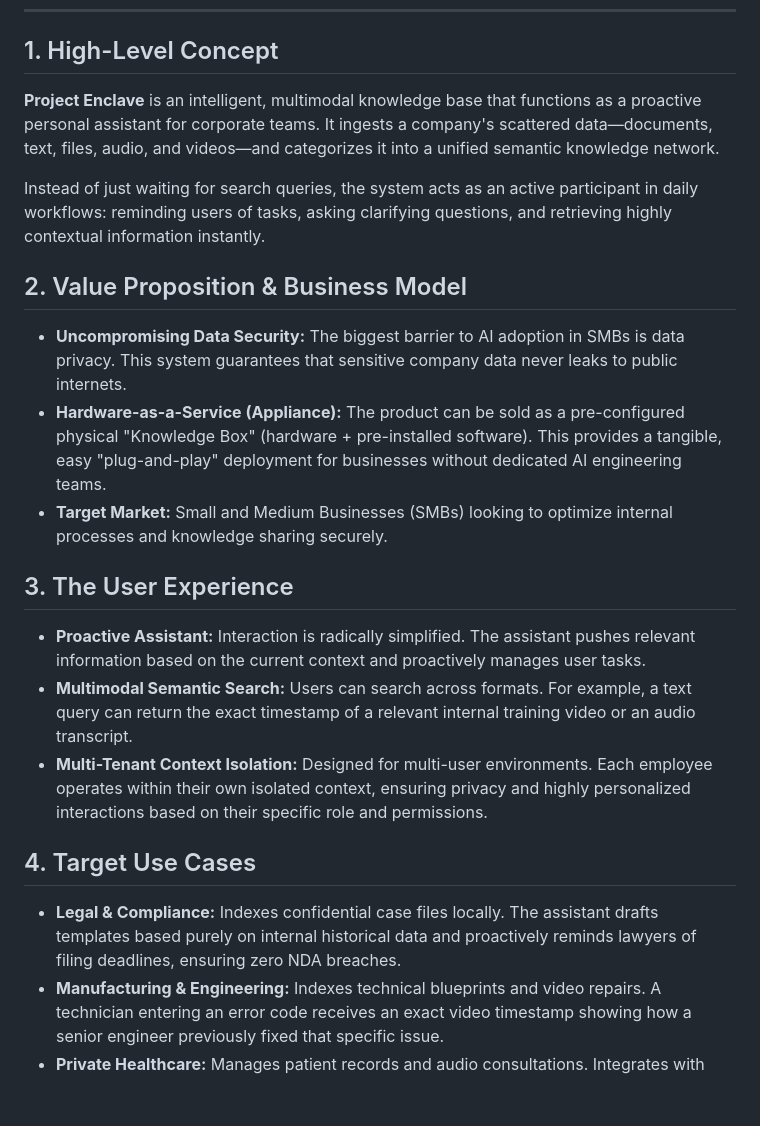
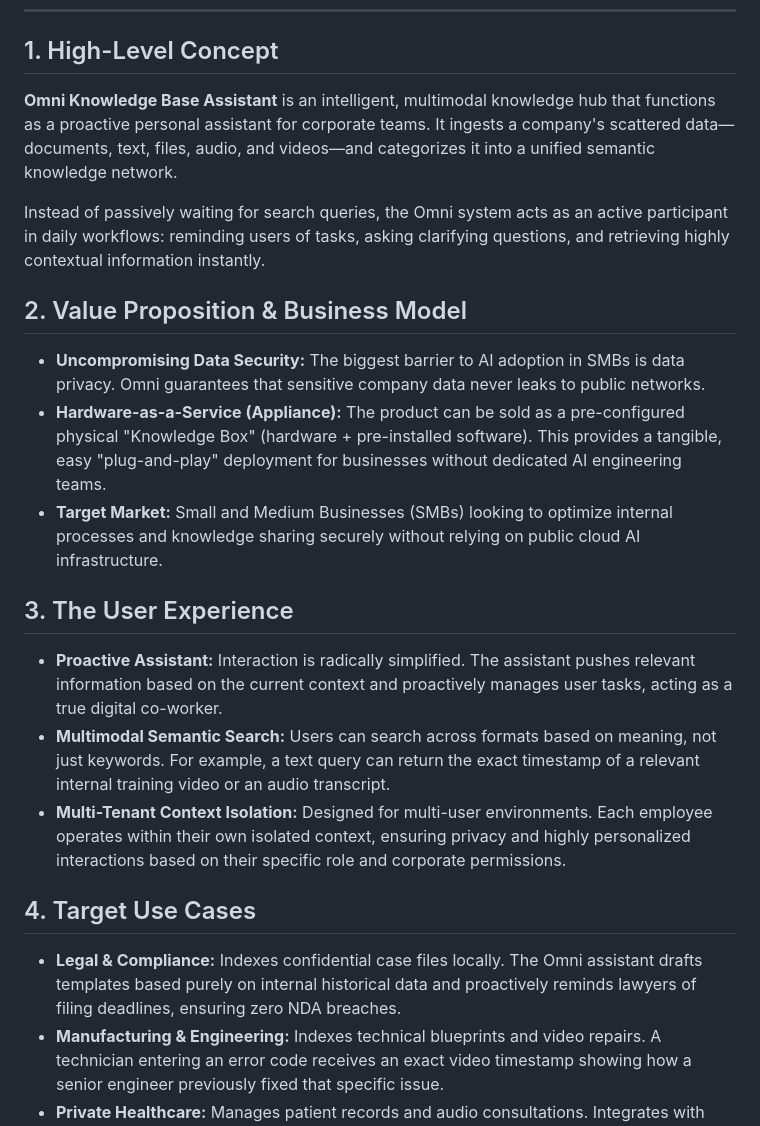
Before and after one commit to lex-rio/omni-knowledge-base-assistant, a Markdown page: README.md, the part around one of its changes. GitHub-like rendering; blank space fills up the shorter version.

```diff
--- a/README.md
+++ b/README.md
@@ -13,22 +11,22 @@
 ---
 
 ## 1. High-Level Concept
-**Project Enclave** is an intelligent, multimodal knowledge base that functions as a proactive personal assistant for corporate teams. It ingests a company's scattered data—documents, text, files, audio, and videos—and categorizes it into a unified semantic knowledge network.
+**Omni Knowledge Base Assistant** is an intelligent, multimodal knowledge hub that functions as a proactive personal assistant for corporate teams. It ingests a company's scattered data—documents, text, files, audio, and videos—and categorizes it into a unified semantic knowledge network.
 
-Instead of just waiting for search queries, the system acts as an active participant in daily workflows: reminding users of tasks, asking clarifying questions, and retrieving highly contextual information instantly.
+Instead of passively waiting for search queries, the Omni system acts as an active participant in daily workflows: reminding users of tasks, asking clarifying questions, and retrieving highly contextual information instantly.
 
 ## 2. Value Proposition & Business Model
-* **Uncompromising Data Security:** The biggest barrier to AI adoption in SMBs is data privacy. This system guarantees that sensitive company data never leaks to public internets.
+* **Uncompromising Data Security:** The biggest barrier to AI adoption in SMBs is data privacy. Omni guarantees that sensitive company data never leaks to public networks.
 * **Hardware-as-a-Service (Appliance):** The product can be sold as a pre-configured physical "Knowledge Box" (hardware + pre-installed software). This provides a tangible, easy "plug-and-play" deployment for businesses without dedicated AI engineering teams.
-* **Target Market:** Small and Medium Businesses (SMBs) looking to optimize internal processes and knowledge sharing securely.
+* **Target Market:** Small and Medium Businesses (SMBs) looking to optimize internal processes and knowledge sharing securely without relying on public cloud AI infrastructure.
 
 ## 3. The User Experience
-* **Proactive Assistant:** Interaction is radically simplified. The assistant pushes relevant information based on the current context and proactively manages user tasks.
-* **Multimodal Semantic Search:** Users can search across formats. For example, a text query can return the exact timestamp of a relevant internal training video or an audio transcript.
-* **Multi-Tenant Context Isolation:** Designed for multi-user environments. Each employee operates within their own isolated context, ensuring privacy and highly personalized interactions based on their specific role and permissions.
+* **Proactive Assistant:** Interaction is radically simplified. The assistant pushes relevant information based on the current context and proactively manages user tasks, acting as a true digital co-worker.
+* **Multimodal Semantic Search:** Users can search across formats based on meaning, not just keywords. For example, a text query can return the exact timestamp of a relevant internal training video or an audio transcript.
+* **Multi-Tenant Context Isolation:** Designed for multi-user environments. Each employee operates within their own isolated context, ensuring privacy and highly personalized interactions based on their specific role and corporate permissions.
 
 ## 4. Target Use Cases
-* **Legal & Compliance:** Indexes confidential case files locally. The assistant drafts templates based purely on internal historical data and proactively reminds lawyers of filing deadlines, ensuring zero NDA breaches.
+* **Legal & Compliance:** Indexes confidential case files locally. The Omni assistant drafts templates based purely on internal historical data and proactively reminds lawyers of filing deadlines, ensuring zero NDA breaches.
 * **Manufacturing & Engineering:** Indexes technical blueprints and video repairs. A technician entering an error code receives an exact video timestamp showing how a senior engineer previously fixed that specific issue.
 * **Private Healthcare:** Manages patient records and audio consultations. Integrates with medical cards while strictly adhering to HIPAA/GDPR through advanced data masking.
 * **Enterprise HR & Onboarding:** Automates repetitive employee queries. The assistant guides new hires through onboarding, reminding them of compliance videos and requesting necessary HR forms.
```
Also changed, not shown: other parts of README.md (+26 -11 lines).
